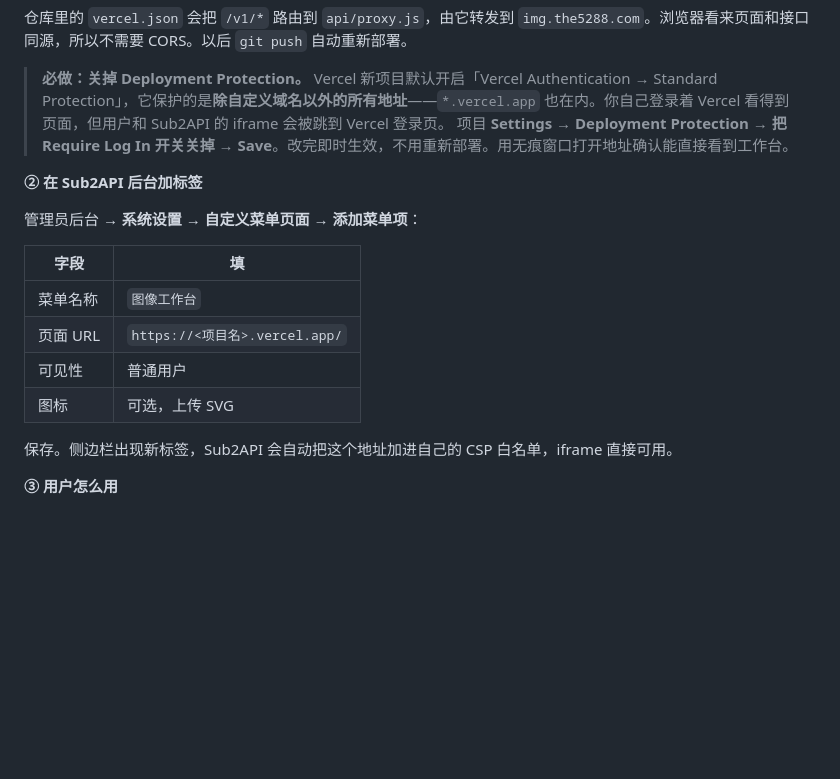
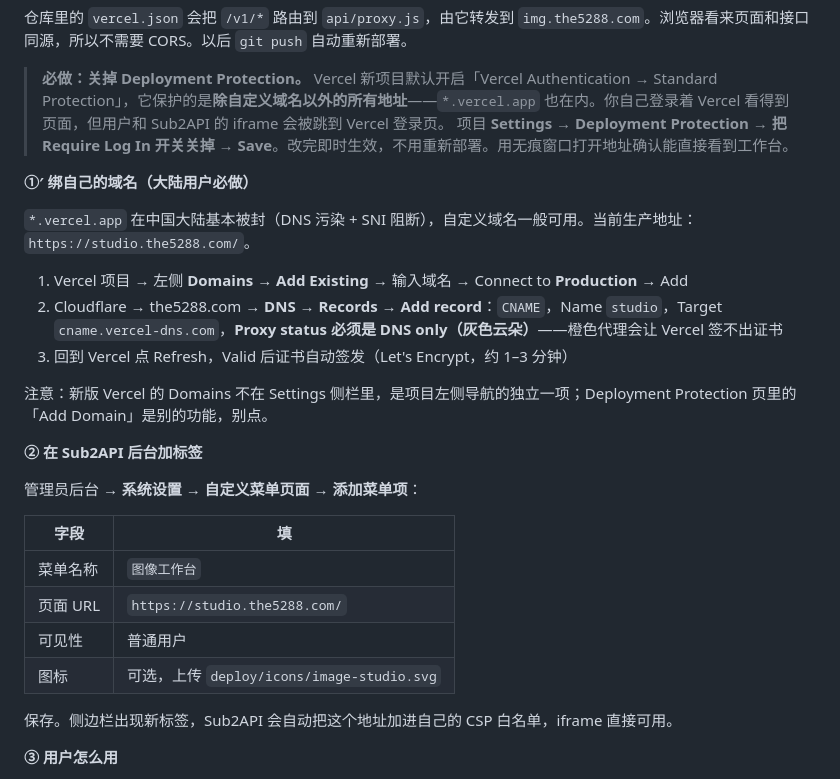
Before and after one commit to LuckyYouStudio/GetImage, a Markdown page: DEPLOY.md, the part around the change. Drawn GitHub-style; blank space fills up the shorter version.

Commit message:
Document the custom domain step; production URL is studio.the5288.com
Adds the Vercel Domains + Cloudflare DNS-only CNAME walkthrough (needed
because *.vercel.app is blocked in mainland China) and points the Sub2API
menu instructions at the custom domain.

Co-Authored-By: Claude Fable 5.1 <noreply@anthropic.com>

```diff
--- a/DEPLOY.md
+++ b/DEPLOY.md
@@ -15,6 +15,16 @@
 > **必做：关掉 Deployment Protection。** Vercel 新项目默认开启「Vercel Authentication → Standard Protection」，它保护的是**除自定义域名以外的所有地址**——`*.vercel.app` 也在内。你自己登录着 Vercel 看得到页面，但用户和 Sub2API 的 iframe 会被跳到 Vercel 登录页。
 > 项目 **Settings → Deployment Protection → 把 Require Log In 开关关掉 → Save**。改完即时生效，不用重新部署。用无痕窗口打开地址确认能直接看到工作台。
 
+**①′ 绑自己的域名（大陆用户必做）**
+
+`*.vercel.app` 在中国大陆基本被封（DNS 污染 + SNI 阻断），自定义域名一般可用。当前生产地址：`https://studio.the5288.com/`。
+
+1. Vercel 项目 → 左侧 **Domains** → **Add Existing** → 输入域名 → Connect to **Production** → Add
+2. Cloudflare → the5288.com → **DNS → Records → Add record**：`CNAME`，Name `studio`，Target `cname.vercel-dns.com`，**Proxy status 必须是 DNS only（灰色云朵）**——橙色代理会让 Vercel 签不出证书
+3. 回到 Vercel 点 Refresh，Valid 后证书自动签发（Let's Encrypt，约 1–3 分钟）
+
+注意：新版 Vercel 的 Domains 不在 Settings 侧栏里，是项目左侧导航的独立一项；Deployment Protection 页里的「Add Domain」是别的功能，别点。
+
 **② 在 Sub2API 后台加标签**
 
 管理员后台 → **系统设置 → 自定义菜单页面 → 添加菜单项**：
@@ -22,9 +32,9 @@
 | 字段 | 填 |
 |---|---|
 | 菜单名称 | `图像工作台` |
-| 页面 URL | `https://<项目名>.vercel.app/` |
+| 页面 URL | `https://studio.the5288.com/` |
 | 可见性 | 普通用户 |
-| 图标 | 可选，上传 SVG |
+| 图标 | 可选，上传 `deploy/icons/image-studio.svg` |
 
 保存。侧边栏出现新标签，Sub2API 会自动把这个地址加进自己的 CSP 白名单，iframe 直接可用。
 
```
